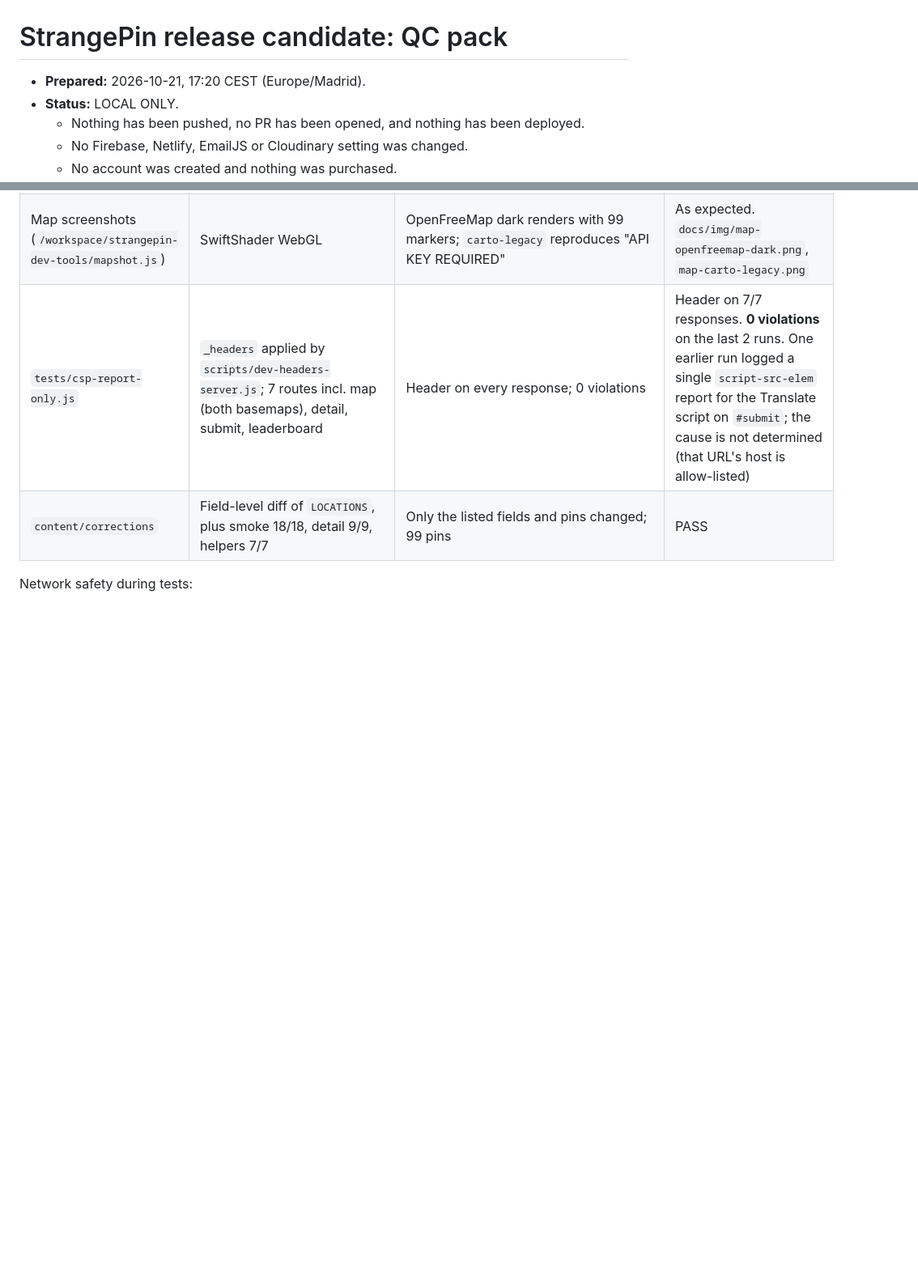
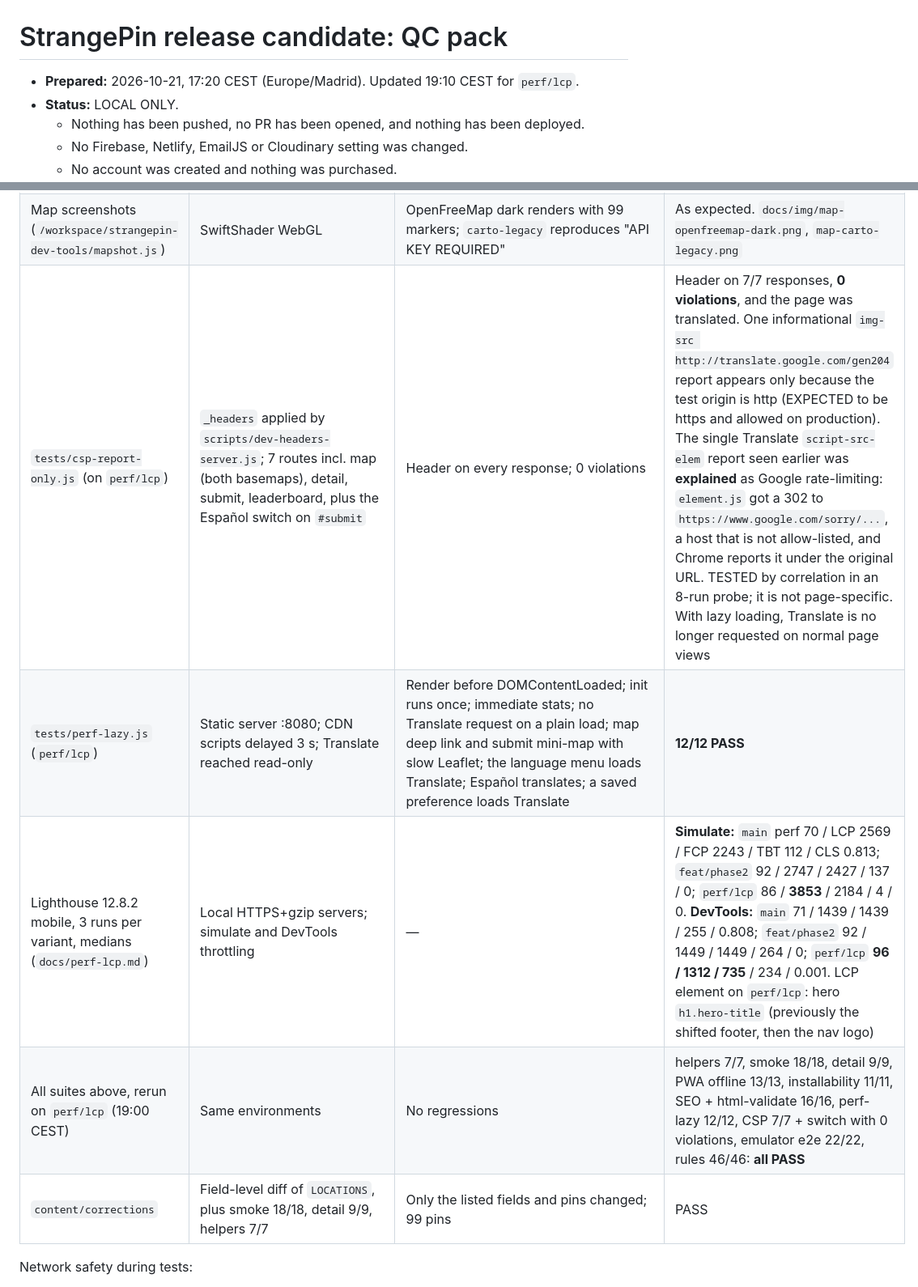
Before and after one commit to EclipseLegend/strangepin, a Markdown page: RELEASE-CANDIDATE.md, 2 parts joined by grey strips. Shown at 81% size. Rendered like a GitHub page; blank space fills up the shorter version.

```diff
--- a/RELEASE-CANDIDATE.md
+++ b/RELEASE-CANDIDATE.md
@@ -1,6 +1,6 @@
 # StrangePin release candidate: QC pack
 
-- **Prepared:** 2026-10-21, 17:20 CEST (Europe/Madrid).
+- **Prepared:** 2026-10-21, 17:20 CEST (Europe/Madrid). Updated 19:10 CEST for `perf/lcp`.
 - **Status:** LOCAL ONLY.
   - Nothing has been pushed, no PR has been opened, and nothing has been deployed.
   - No Firebase, Netlify, EmailJS or Cloudinary setting was changed.
@@ -82,7 +94,10 @@ All runs: 2026-10-21, on the box, Google Chrome headless via puppeteer-core 23.
 | `tests/seo-pages.test.js` + html-validate 9 | `node scripts/build-pins.js` output | 99 pages: unique titles, canonical, description, OG, JSON-LD (Place/Article/Breadcrumb); hostile data escaped; sitemap with 101 URLs; valid HTML | **16/16 PASS** |
 | Lighthouse 12, `/pins/area-51/` (generated) | Local | — | SEO 100, Accessibility 100, Best Practices 100 |
 | Map screenshots (`/workspace/strangepin-dev-tools/mapshot.js`) | SwiftShader WebGL | OpenFreeMap dark renders with 99 markers; `carto-legacy` reproduces "API KEY REQUIRED" | As expected. `docs/img/map-openfreemap-dark.png`, `map-carto-legacy.png` |
-| `tests/csp-report-only.js` | `_headers` applied by `scripts/dev-headers-server.js`; 7 routes incl. map (both basemaps), detail, submit, leaderboard | Header on every response; 0 violations | Header on 7/7 responses. **0 violations** on the last 2 runs. One earlier run logged a single `script-src-elem` report for the Translate script on `#submit`; the cause is not determined (that URL's host is allow-listed) |
+| `tests/csp-report-only.js` (on `perf/lcp`) | `_headers` applied by `scripts/dev-headers-server.js`; 7 routes incl. map (both basemaps), detail, submit, leaderboard, plus the Español switch on `#submit` | Header on every response; 0 violations | Header on 7/7 responses, **0 violations**, and the page was translated. One informational `img-src http://translate.google.com/gen204` report appears only because the test origin is http (EXPECTED to be https and allowed on production). The single Translate `script-src-elem` report seen earlier was **explained** as Google rate-limiting: `element.js` got a 302 to `https://www.google.com/sorry/...`, a host that is not allow-listed, and Chrome reports it under the original URL. TESTED by correlation in an 8-run probe; it is not page-specific. With lazy loading, Translate is no longer requested on normal page views |
+| `tests/perf-lazy.js` (`perf/lcp`) | Static server :8080; CDN scripts delayed 3 s; Translate reached read-only | Render before DOMContentLoaded; init runs once; immediate stats; no Translate request on a plain load; map deep link and submit mini-map with slow Leaflet; the language menu loads Translate; Español translates; a saved preference loads Translate | **12/12 PASS** |
+| Lighthouse 12.8.2 mobile, 3 runs per variant, medians (`docs/perf-lcp.md`) | Local HTTPS+gzip servers; simulate and DevTools throttling | — | **Simulate:** `main` perf 70 / LCP 2569 / FCP 2243 / TBT 112 / CLS 0.813; `feat/phase2` 92 / 2747 / 2427 / 137 / 0; `perf/lcp` 86 / **3853** / 2184 / 4 / 0. **DevTools:** `main` 71 / 1439 / 1439 / 255 / 0.808; `feat/phase2` 92 / 1449 / 1449 / 264 / 0; `perf/lcp` **96 / 1312 / 735** / 234 / 0.001. LCP element on `perf/lcp`: hero `h1.hero-title` (previously the shifted footer, then the nav logo) |
+| All suites above, rerun on `perf/lcp` (19:00 CEST) | Same environments | No regressions | helpers 7/7, smoke 18/18, detail 9/9, PWA offline 13/13, installability 11/11, SEO + html-validate 16/16, perf-lazy 12/12, CSP 7/7 + switch with 0 violations, emulator e2e 22/22, rules 46/46: **all PASS** |
 | `content/corrections` | Field-level diff of `LOCATIONS`, plus smoke 18/18, detail 9/9, helpers 7/7 | Only the listed fields and pins changed; 99 pins | PASS |
 
 Network safety during tests:
```
Also changed, not shown: other parts of RELEASE-CANDIDATE.md (+22 -3 lines), docs/perf-lcp.md (added, +87 -0 lines), 1 other file.
